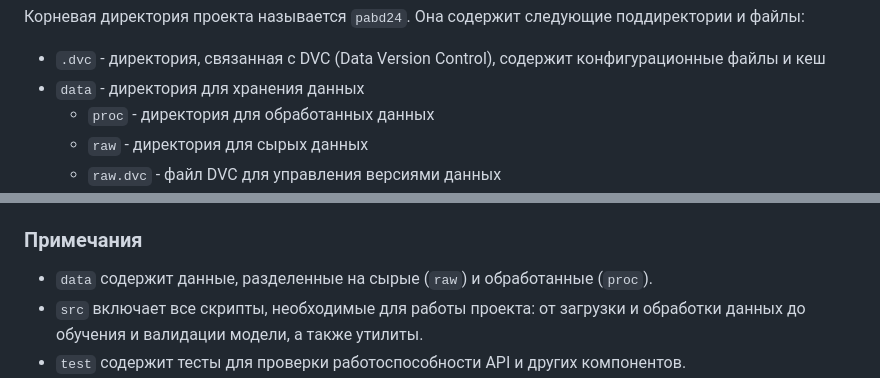
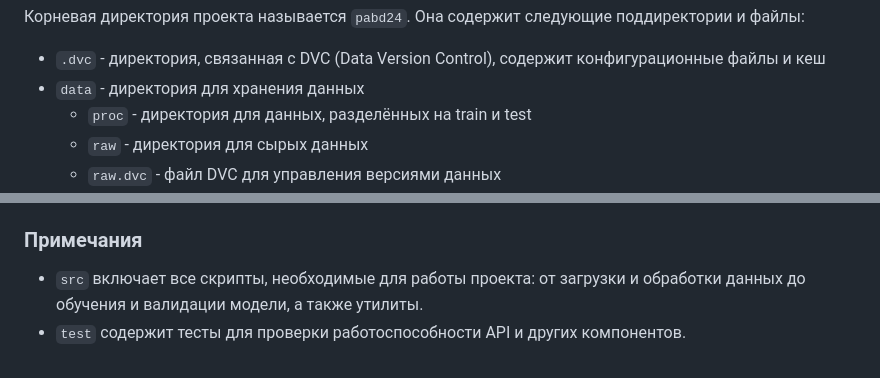
Before and after one commit to Lizochek/pabd24, a Markdown page: README.md, 2 parts joined by grey strips. GitHub-like rendering.

```diff
--- a/README.md
+++ b/README.md
@@ -68,7 +68,7 @@ pabd24
 
 - `.dvc` - директория, связанная с DVC (Data Version Control), содержит конфигурационные файлы и кеш
 - `data` - директория для хранения данных
-  - `proc` - директория для обработанных данных
+  - `proc` - директория для данных, разделённых на train и test
   - `raw` - директория для сырых данных
   - `raw.dvc` - файл DVC для управления версиями данных
 - `docs` - директория для документации
@@ -105,7 +105,6 @@ pabd24
 
 ### Примечания
 
-- `data` содержит данные, разделенные на сырые (`raw`) и обработанные (`proc`).
 - `src` включает все скрипты, необходимые для работы проекта: от загрузки и обработки данных до обучения и валидации модели, а также утилиты.
 - `test` содержит тесты для проверки работоспособности API и других компонентов.
 - `dvc.lock` и `dvc.yaml` необходимы для управления версиями данных с помощью DVC.
```
